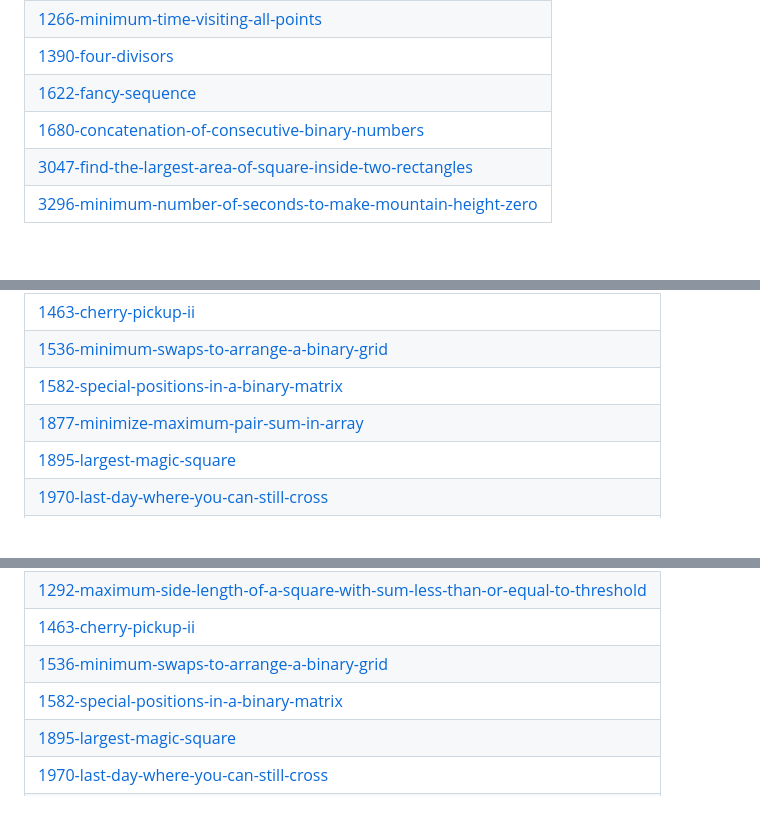
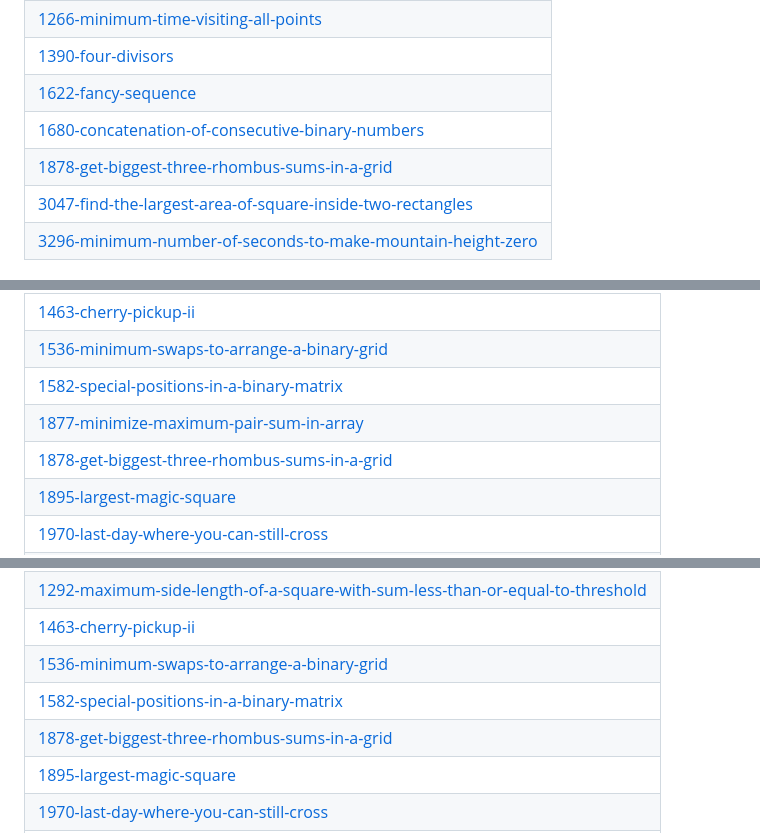
Before and after one commit to Mohit8-8/DailyProg, a Markdown page: README.md, 3 parts joined by grey strips. Drawn GitHub-style; blank space fills up the shorter version.

Commit message:
Update README - Topic Tags

```diff
--- a/README.md
+++ b/README.md
@@ -17,6 +17,7 @@ This repository contains the daily activity i have done in my coding journey whe
 | [1390-four-divisors](https://github.com/Mohit8-8/DailyProg/tree/master/1390-four-divisors) |
 | [1622-fancy-sequence](https://github.com/Mohit8-8/DailyProg/tree/master/1622-fancy-sequence) |
 | [1680-concatenation-of-consecutive-binary-numbers](https://github.com/Mohit8-8/DailyProg/tree/master/1680-concatenation-of-consecutive-binary-numbers) |
+| [1878-get-biggest-three-rhombus-sums-in-a-grid](https://github.com/Mohit8-8/DailyProg/tree/master/1878-get-biggest-three-rhombus-sums-in-a-grid) |
 | [3047-find-the-largest-area-of-square-inside-two-rectangles](https://github.com/Mohit8-8/DailyProg/tree/master/3047-find-the-largest-area-of-square-inside-two-rectangles) |
 | [3296-minimum-number-of-seconds-to-make-mountain-height-zero](https://github.com/Mohit8-8/DailyProg/tree/master/3296-minimum-number-of-seconds-to-make-mountain-height-zero) |
 ## Dynamic Programming
@@ -87,6 +88,7 @@ This repository contains the daily activity i have done in my coding journey whe
 | [1536-minimum-swaps-to-arrange-a-binary-grid](https://github.com/Mohit8-8/DailyProg/tree/master/1536-minimum-swaps-to-arrange-a-binary-grid) |
 | [1582-special-positions-in-a-binary-matrix](https://github.com/Mohit8-8/DailyProg/tree/master/1582-special-positions-in-a-binary-matrix) |
 | [1877-minimize-maximum-pair-sum-in-array](https://github.com/Mohit8-8/DailyProg/tree/master/1877-minimize-maximum-pair-sum-in-array) |
+| [1878-get-biggest-three-rhombus-sums-in-a-grid](https://github.com/Mohit8-8/DailyProg/tree/master/1878-get-biggest-three-rhombus-sums-in-a-grid) |
 | [1895-largest-magic-square](https://github.com/Mohit8-8/DailyProg/tree/master/1895-largest-magic-square) |
 | [1970-last-day-where-you-can-still-cross](https://github.com/Mohit8-8/DailyProg/tree/master/1970-last-day-where-you-can-still-cross) |
 | [1975-maximum-matrix-sum](https://github.com/Mohit8-8/DailyProg/tree/master/1975-maximum-matrix-sum) |
@@ -128,6 +130,7 @@ This repository contains the daily activity i have done in my coding journey whe
 | [1463-cherry-pickup-ii](https://github.com/Mohit8-8/DailyProg/tree/master/1463-cherry-pickup-ii) |
 | [1536-minimum-swaps-to-arrange-a-binary-grid](https://github.com/Mohit8-8/DailyProg/tree/master/1536-minimum-swaps-to-arrange-a-binary-grid) |
 | [1582-special-positions-in-a-binary-matrix](https://github.com/Mohit8-8/DailyProg/tree/master/1582-special-positions-in-a-binary-matrix) |
+| [1878-get-biggest-three-rhombus-sums-in-a-grid](https://github.com/Mohit8-8/DailyProg/tree/master/1878-get-biggest-three-rhombus-sums-in-a-grid) |
 | [1895-largest-magic-square](https://github.com/Mohit8-8/DailyProg/tree/master/1895-largest-magic-square) |
 | [1970-last-day-where-you-can-still-cross](https://github.com/Mohit8-8/DailyProg/tree/master/1970-last-day-where-you-can-still-cross) |
 | [1975-maximum-matrix-sum](https://github.com/Mohit8-8/DailyProg/tree/master/1975-maximum-matrix-sum) |
```
Also changed, not shown: other parts of README.md (+3 -0 lines).
